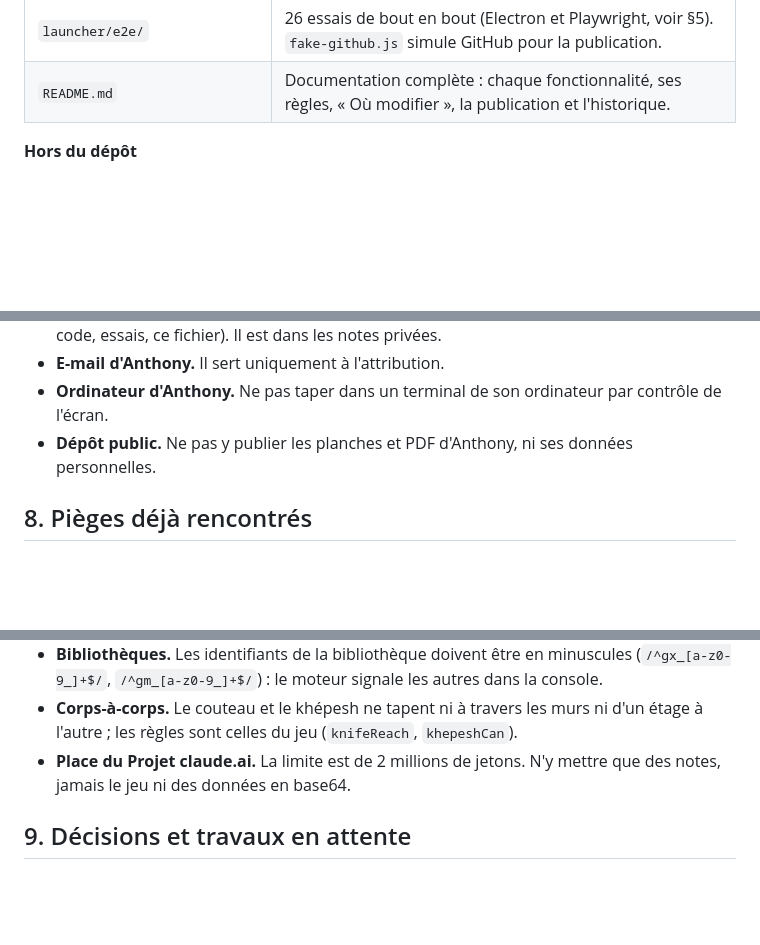
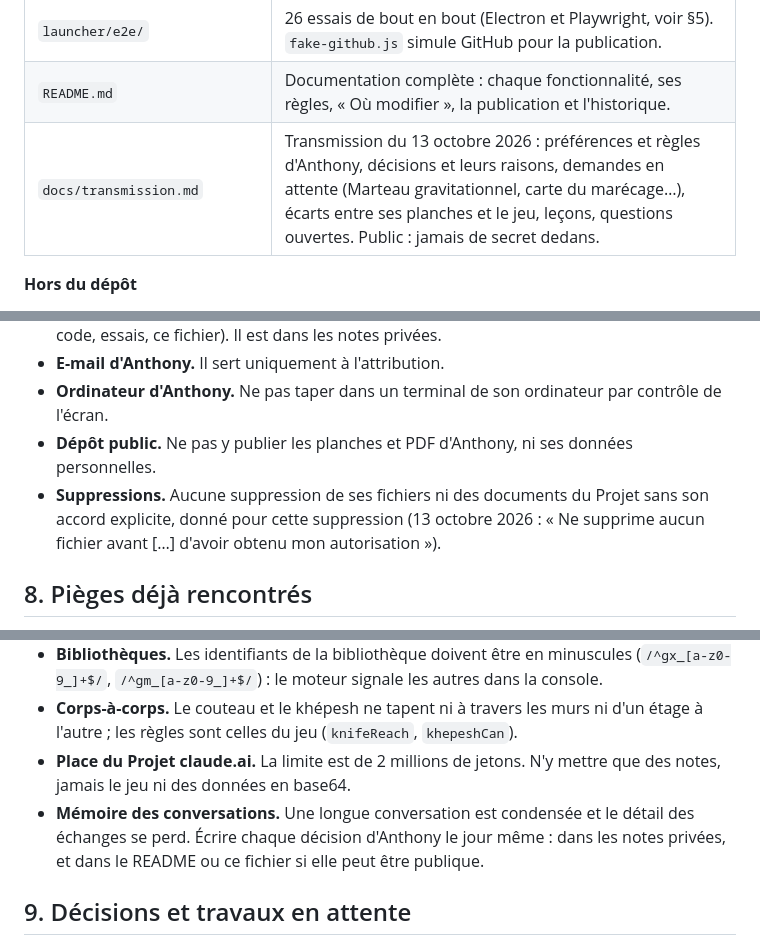
Before and after one commit to anthonycharn904-star/Zombie-Survival, a Markdown page: CLAUDE.md, 3 parts joined by grey strips. GitHub-like rendering; blank space fills up the shorter version.

```diff
--- a/CLAUDE.md
+++ b/CLAUDE.md
@@ -33,6 +39,7 @@ Guide de reprise du développement. À lire en entier au début de chaque sessio
 | `launcher/test/` | Tests unitaires (`npm test`, `node --test` : 31 tests). |
 | `launcher/e2e/` | 26 essais de bout en bout (Electron et Playwright, voir §5). `fake-github.js` simule GitHub pour la publication. |
 | `README.md` | Documentation complète : chaque fonctionnalité, ses règles, « Où modifier », la publication et l'historique. |
+| `docs/transmission.md` | Transmission du 13 octobre 2026 : préférences et règles d'Anthony, décisions et leurs raisons, demandes en attente (Marteau gravitationnel, carte du marécage…), écarts entre ses planches et le jeu, leçons, questions ouvertes. Public : jamais de secret dedans. |
 
 **Hors du dépôt**
 - **Projet claude.ai « Zombie Survival ».**
@@ -142,6 +149,7 @@ Le README a une section par système, avec ses noms de fonctions : Cartes, Khams
 - **E-mail d'Anthony.** Il sert uniquement à l'attribution.
 - **Ordinateur d'Anthony.** Ne pas taper dans un terminal de son ordinateur par contrôle de l'écran.
 - **Dépôt public.** Ne pas y publier les planches et PDF d'Anthony, ni ses données personnelles.
+- **Suppressions.** Aucune suppression de ses fichiers ni des documents du Projet sans son accord explicite, donné pour cette suppression (13 octobre 2026 : « Ne supprime aucun fichier avant […] d'avoir obtenu mon autorisation »).
 
 ## 8. Pièges déjà rencontrés
 
@@ -151,6 +159,7 @@ Le README a une section par système, avec ses noms de fonctions : Cartes, Khams
 - **Bibliothèques.** Les identifiants de la bibliothèque doivent être en minuscules (`/^gx_[a-z0-9_]+$/`, `/^gm_[a-z0-9_]+$/`) : le moteur signale les autres dans la console.
 - **Corps-à-corps.** Le couteau et le khépesh ne tapent ni à travers les murs ni d'un étage à l'autre ; les règles sont celles du jeu (`knifeReach`, `khepeshCan`).
 - **Place du Projet claude.ai.** La limite est de 2 millions de jetons. N'y mettre que des notes, jamais le jeu ni des données en base64.
+- **Mémoire des conversations.** Une longue conversation est condensée et le détail des échanges se perd. Écrire chaque décision d'Anthony le jour même : dans les notes privées, et dans le README ou ce fichier si elle peut être publique.
 
 ## 9. Décisions et travaux en attente
 
```
Also changed, not shown: other parts of CLAUDE.md (+11 -3 lines), README.md (+2 -0 lines), docs/transmission.md (added, +321 -0 lines).
